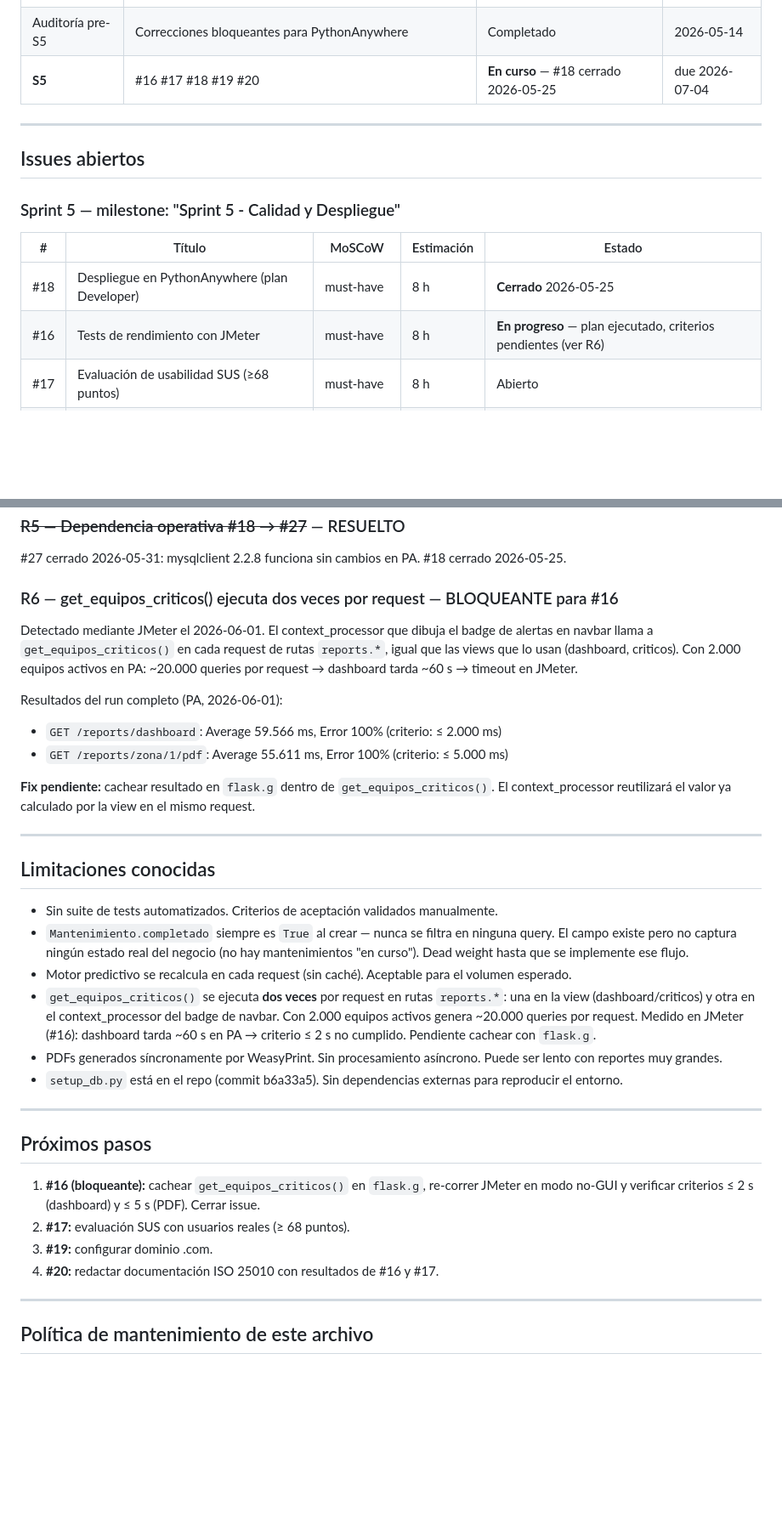
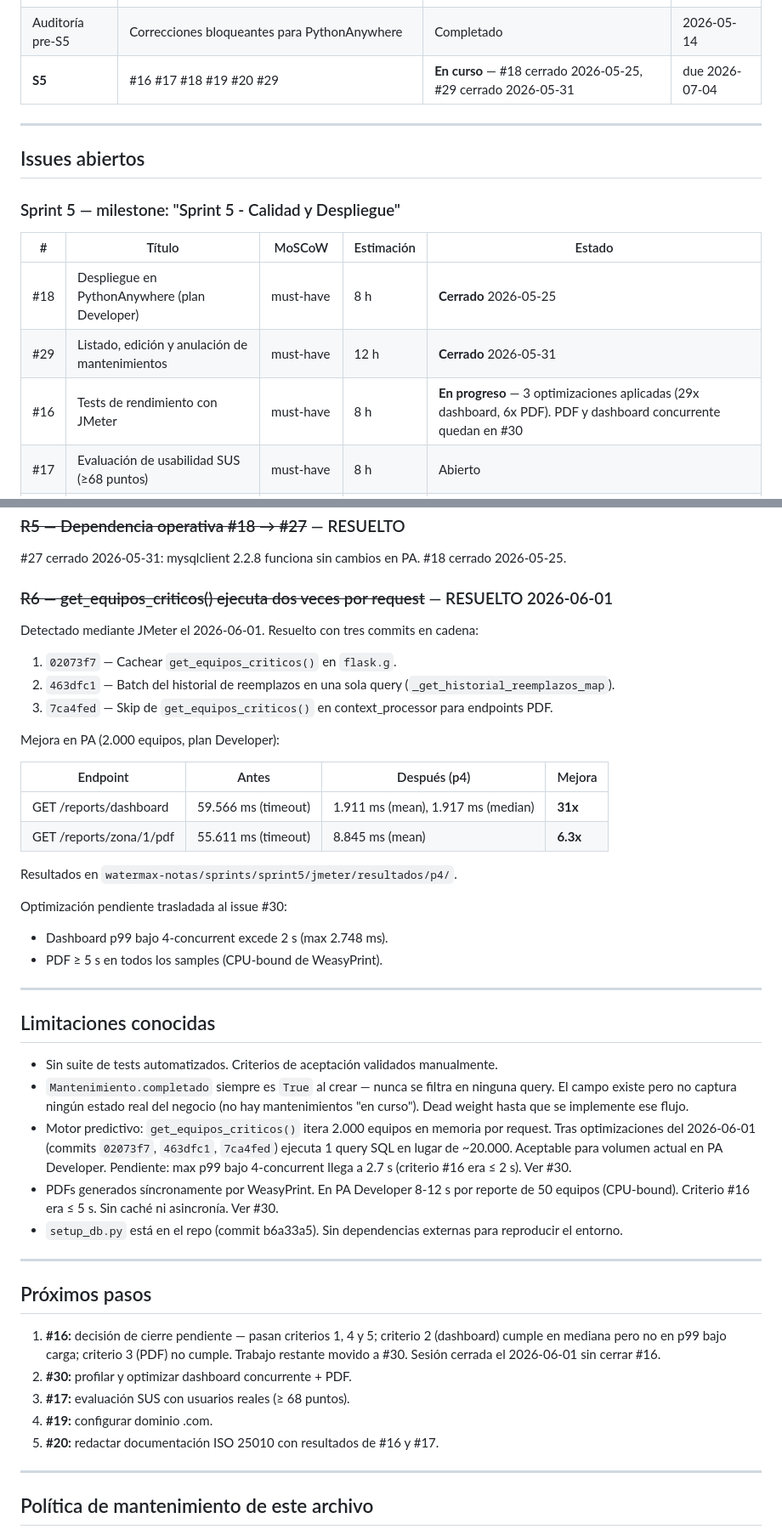
Before and after one commit to davadord/watermax, a Markdown page: docs/current-state.md, 2 parts joined by grey strips. Shown at 85% size. Drawn GitHub-style; blank space fills up the shorter version.

Commit message:
docs: cierre parcial de #16 — 31x dashboard, 6.3x PDF, queda #30
Tras 3 optimizaciones (flask.g cache, batch historial, skip PDF en
context_processor) la app pasa criterios 1, 4 y 5 de #16 en PA.
Dashboard mediana cumple 2 s pero p99 bajo 4-concurrente excede.
PDF no llega a 5 s por WeasyPrint CPU-bound.

Trabajo restante movido al issue #30 (deuda técnica).

```diff
--- a/docs/current-state.md
+++ b/docs/current-state.md
@@ -14,7 +14,7 @@
 | S3 | #10 #11 #12 #23 #26 — Alertas críticas, dashboard global, motor refinado | Completado | 2026-05-14 |
 | S4 | #13 #14 #15 — report_service, PDFs WeasyPrint | Completado | 2026-05-14 |
 | Auditoría pre-S5 | Correcciones bloqueantes para PythonAnywhere | Completado | 2026-05-14 |
-| **S5** | #16 #17 #18 #19 #20 | **En curso** — #18 cerrado 2026-05-25 | due 2026-07-04 |
+| **S5** | #16 #17 #18 #19 #20 #29 | **En curso** — #18 cerrado 2026-05-25, #29 cerrado 2026-05-31 | due 2026-07-04 |
 
 ---
 
@@ -25,7 +25,8 @@
 | # | Título | MoSCoW | Estimación | Estado |
 |---|--------|--------|-----------|--------|
 | #18 | Despliegue en PythonAnywhere (plan Developer) | must-have | 8 h | **Cerrado** 2026-05-25 |
-| #16 | Tests de rendimiento con JMeter | must-have | 8 h | **En progreso** — plan ejecutado, criterios pendientes (ver R6) |
+| #29 | Listado, edición y anulación de mantenimientos | must-have | 12 h | **Cerrado** 2026-05-31 |
+| #16 | Tests de rendimiento con JMeter | must-have | 8 h | **En progreso** — 3 optimizaciones aplicadas (29x dashboard, 6x PDF). PDF y dashboard concurrente quedan en #30 |
 | #17 | Evaluación de usabilidad SUS (≥68 puntos) | must-have | 8 h | Abierto |
 | #19 | Configuración de dominio .com | should-have | 4 h | Abierto |
 | #20 | Documentación técnica final (ISO/IEC 25010) | must-have | 16 h | Abierto |
@@ -107,19 +112,26 @@ para instalación inicial.
 
 #27 cerrado 2026-05-31: mysqlclient 2.2.8 funciona sin cambios en PA. #18 cerrado 2026-05-25.
 
-### R6 — get_equipos_criticos() ejecuta dos veces por request — BLOQUEANTE para #16
+### ~~R6 — get_equipos_criticos() ejecuta dos veces por request~~ — RESUELTO 2026-06-01
 
-Detectado mediante JMeter el 2026-06-01. El context_processor que dibuja el badge de
-alertas en navbar llama a `get_equipos_criticos()` en cada request de rutas `reports.*`,
-igual que las views que lo usan (dashboard, criticos). Con 2.000 equipos activos en PA:
-~20.000 queries por request → dashboard tarda ~60 s → timeout en JMeter.
+Detectado mediante JMeter el 2026-06-01. Resuelto con tres commits en cadena:
 
-Resultados del run completo (PA, 2026-06-01):
-- `GET /reports/dashboard`: Average 59.566 ms, Error 100% (criterio: ≤ 2.000 ms)
-- `GET /reports/zona/1/pdf`: Average 55.611 ms, Error 100% (criterio: ≤ 5.000 ms)
+1. `02073f7` — Cachear `get_equipos_criticos()` en `flask.g`.
+2. `463dfc1` — Batch del historial de reemplazos en una sola query (`_get_historial_reemplazos_map`).
+3. `7ca4fed` — Skip de `get_equipos_criticos()` en context_processor para endpoints PDF.
 
-**Fix pendiente:** cachear resultado en `flask.g` dentro de `get_equipos_criticos()`.
-El context_processor reutilizará el valor ya calculado por la view en el mismo request.
+Mejora en PA (2.000 equipos, plan Developer):
+
+| Endpoint | Antes | Después (p4) | Mejora |
+|---|---|---|---|
+| GET /reports/dashboard | 59.566 ms (timeout) | 1.911 ms (mean), 1.917 ms (median) | **31x** |
+| GET /reports/zona/1/pdf | 55.611 ms (timeout) | 8.845 ms (mean) | **6.3x** |
+
+Resultados en `watermax-notas/sprints/sprint5/jmeter/resultados/p4/`.
+
+Optimización pendiente trasladada al issue #30:
+- Dashboard p99 bajo 4-concurrent excede 2 s (max 2.748 ms).
+- PDF ≥ 5 s en todos los samples (CPU-bound de WeasyPrint).
 
 ---
 
@@ -127,24 +139,25 @@ El context_processor reutilizará el valor ya calculado por la view en el mismo
 
 - Sin suite de tests automatizados. Criterios de aceptación validados manualmente.
 - `Mantenimiento.completado` siempre es `True` al crear — nunca se filtra en ninguna query. El campo existe pero no captura ningún estado real del negocio (no hay mantenimientos "en curso"). Dead weight hasta que se implemente ese flujo.
-- Motor predictivo se recalcula en cada request (sin caché). Aceptable para el volumen esperado.
-- `get_equipos_criticos()` se ejecuta **dos veces** por request en rutas `reports.*`:
-  una en la view (dashboard/criticos) y otra en el context_processor del badge de navbar.
-  Con 2.000 equipos activos genera ~20.000 queries por request. Medido en JMeter (#16):
-  dashboard tarda ~60 s en PA → criterio ≤ 2 s no cumplido. Pendiente cachear con `flask.g`.
-- PDFs generados síncronamente por WeasyPrint. Sin procesamiento asíncrono.
-  Puede ser lento con reportes muy grandes.
+- Motor predictivo: `get_equipos_criticos()` itera 2.000 equipos en memoria por request.
+  Tras optimizaciones del 2026-06-01 (commits `02073f7`, `463dfc1`, `7ca4fed`) ejecuta
+  1 query SQL en lugar de ~20.000. Aceptable para volumen actual en PA Developer.
+  Pendiente: max p99 bajo 4-concurrent llega a 2.7 s (criterio #16 era ≤ 2 s). Ver #30.
+- PDFs generados síncronamente por WeasyPrint. En PA Developer 8-12 s por reporte de
+  50 equipos (CPU-bound). Criterio #16 era ≤ 5 s. Sin caché ni asincronía. Ver #30.
 - `setup_db.py` está en el repo (commit b6a33a5). Sin dependencias externas para reproducir el entorno.
 
 ---
 
 ## Próximos pasos
 
-1. **#16 (bloqueante):** cachear `get_equipos_criticos()` en `flask.g`, re-correr JMeter
-   en modo no-GUI y verificar criterios ≤ 2 s (dashboard) y ≤ 5 s (PDF). Cerrar issue.
-2. **#17:** evaluación SUS con usuarios reales (≥ 68 puntos).
-3. **#19:** configurar dominio .com.
-4. **#20:** redactar documentación ISO 25010 con resultados de #16 y #17.
+1. **#16:** decisión de cierre pendiente — pasan criterios 1, 4 y 5; criterio 2 (dashboard)
+   cumple en mediana pero no en p99 bajo carga; criterio 3 (PDF) no cumple. Trabajo
+   restante movido a #30. Sesión cerrada el 2026-06-01 sin cerrar #16.
+2. **#30:** profilar y optimizar dashboard concurrente + PDF.
+3. **#17:** evaluación SUS con usuarios reales (≥ 68 puntos).
+4. **#19:** configurar dominio .com.
+5. **#20:** redactar documentación ISO 25010 con resultados de #16 y #17.
 
 ---
 
```
Also changed, not shown: other parts of docs/current-state.md (+4 -0 lines).
